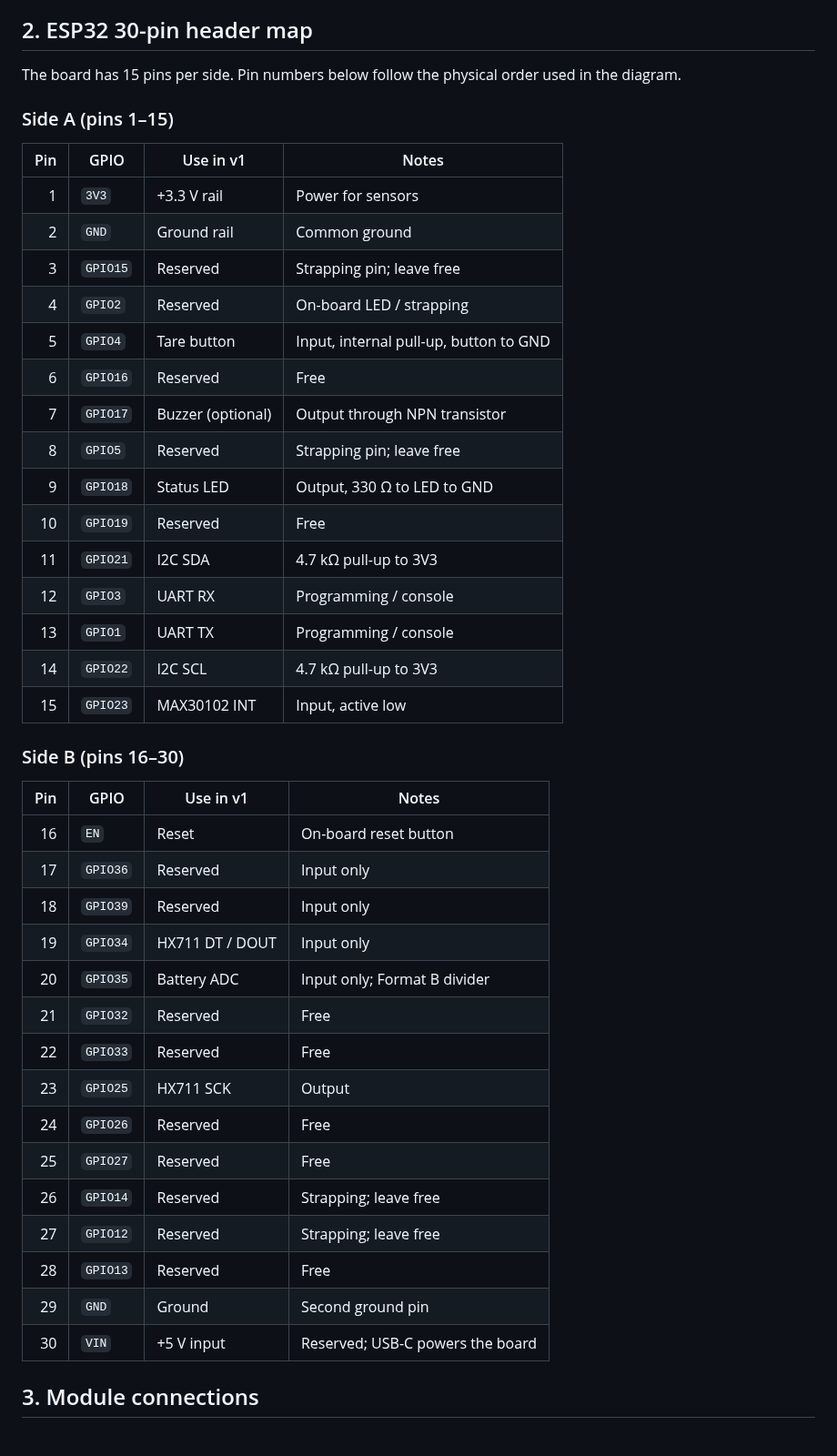
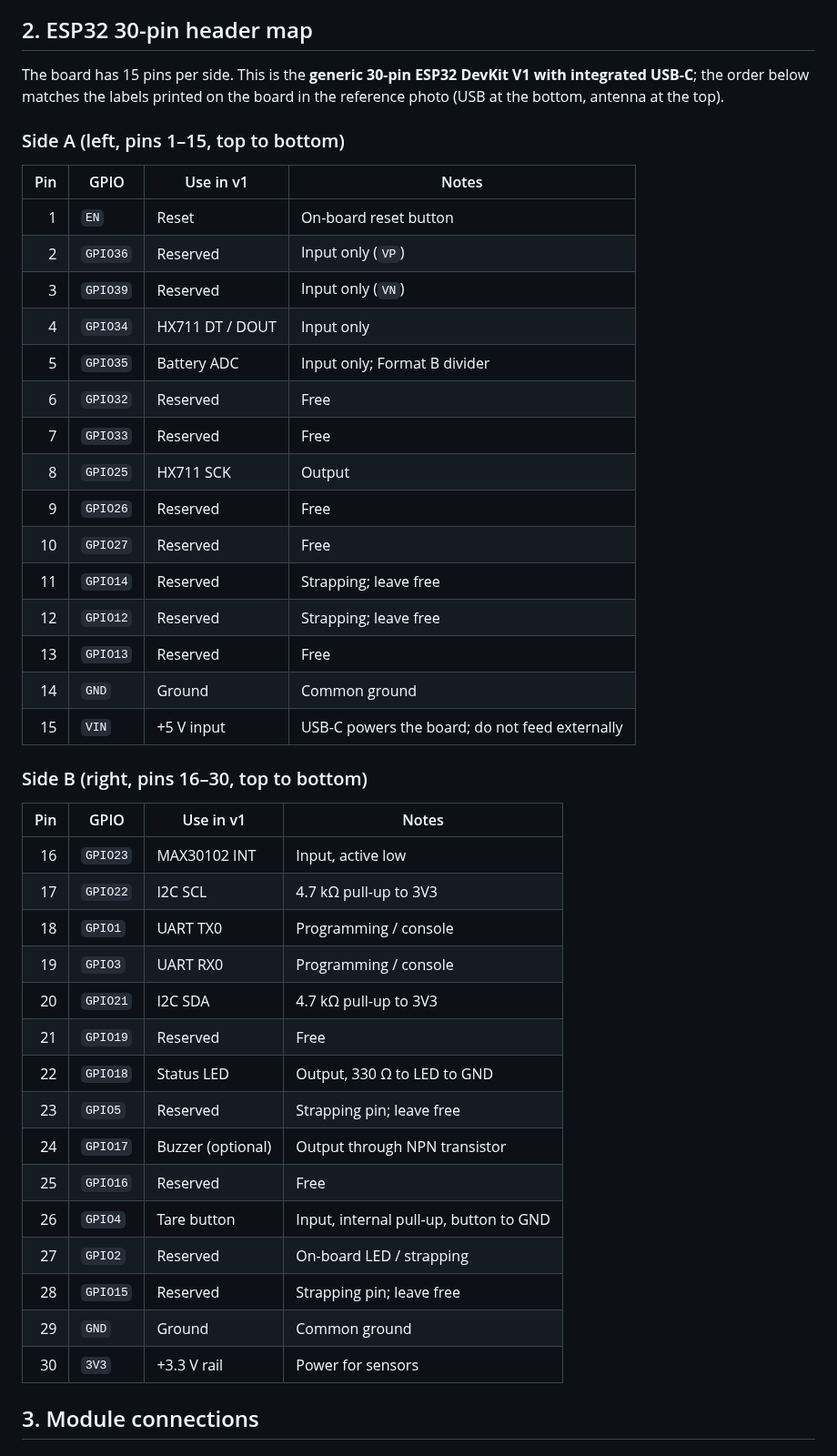
Before and after one commit to Jenifrutica/syncfit-hardware, a Markdown page: hardware/pinout.md, the part around the change. Shown at 91% size. GitHub-like rendering.

Commit message:
fix: match Format A diagram to generic 30-pin USB-C board order
The user's board has EN/VP/VN/D34 on the left and D23/D22/TX0 on the right, with VIN bottom-left and 3V3 bottom-right. The wiring sheet, pinout and module placement now follow that physical order.

```diff
--- a/hardware/pinout.md
+++ b/hardware/pinout.md
@@ -19,47 +19,49 @@ Do not feed `VIN` and USB-C at the same time. The HX711 is powered from **3.3 V*
 
 ## 2. ESP32 30-pin header map
 
-The board has 15 pins per side. Pin numbers below follow the physical order used in the diagram.
+The board has 15 pins per side. This is the **generic 30-pin ESP32 DevKit
+V1 with integrated USB-C**; the order below matches the labels printed on the
+board in the reference photo (USB at the bottom, antenna at the top).
 
-### Side A (pins 1–15)
+### Side A (left, pins 1–15, top to bottom)
 
 | Pin | GPIO | Use in v1 | Notes |
 |---:|---|---|---|
-| 1 | `3V3` | +3.3 V rail | Power for sensors |
-| 2 | `GND` | Ground rail | Common ground |
-| 3 | `GPIO15` | Reserved | Strapping pin; leave free |
-| 4 | `GPIO2` | Reserved | On-board LED / strapping |
-| 5 | `GPIO4` | Tare button | Input, internal pull-up, button to GND |
-| 6 | `GPIO16` | Reserved | Free |
-| 7 | `GPIO17` | Buzzer (optional) | Output through NPN transistor |
-| 8 | `GPIO5` | Reserved | Strapping pin; leave free |
-| 9 | `GPIO18` | Status LED | Output, 330 Ω to LED to GND |
-| 10 | `GPIO19` | Reserved | Free |
-| 11 | `GPIO21` | I2C SDA | 4.7 kΩ pull-up to 3V3 |
-| 12 | `GPIO3` | UART RX | Programming / console |
-| 13 | `GPIO1` | UART TX | Programming / console |
-| 14 | `GPIO22` | I2C SCL | 4.7 kΩ pull-up to 3V3 |
-| 15 | `GPIO23` | MAX30102 INT | Input, active low |
+| 1 | `EN` | Reset | On-board reset button |
+| 2 | `GPIO36` | Reserved | Input only (`VP`) |
+| 3 | `GPIO39` | Reserved | Input only (`VN`) |
+| 4 | `GPIO34` | HX711 DT / DOUT | Input only |
+| 5 | `GPIO35` | Battery ADC | Input only; Format B divider |
+| 6 | `GPIO32` | Reserved | Free |
+| 7 | `GPIO33` | Reserved | Free |
+| 8 | `GPIO25` | HX711 SCK | Output |
+| 9 | `GPIO26` | Reserved | Free |
+| 10 | `GPIO27` | Reserved | Free |
+| 11 | `GPIO14` | Reserved | Strapping; leave free |
+| 12 | `GPIO12` | Reserved | Strapping; leave free |
+| 13 | `GPIO13` | Reserved | Free |
+| 14 | `GND` | Ground | Common ground |
+| 15 | `VIN` | +5 V input | USB-C powers the board; do not feed externally |
 
-### Side B (pins 16–30)
+### Side B (right, pins 16–30, top to bottom)
 
 | Pin | GPIO | Use in v1 | Notes |
 |---:|---|---|---|
-| 16 | `EN` | Reset | On-board reset button |
-| 17 | `GPIO36` | Reserved | Input only |
-| 18 | `GPIO39` | Reserved | Input only |
-| 19 | `GPIO34` | HX711 DT / DOUT | Input only |
-| 20 | `GPIO35` | Battery ADC | Input only; Format B divider |
-| 21 | `GPIO32` | Reserved | Free |
-| 22 | `GPIO33` | Reserved | Free |
-| 23 | `GPIO25` | HX711 SCK | Output |
-| 24 | `GPIO26` | Reserved | Free |
-| 25 | `GPIO27` | Reserved | Free |
-| 26 | `GPIO14` | Reserved | Strapping; leave free |
-| 27 | `GPIO12` | Reserved | Strapping; leave free |
-| 28 | `GPIO13` | Reserved | Free |
-| 29 | `GND` | Ground | Second ground pin |
-| 30 | `VIN` | +5 V input | Reserved; USB-C powers the board |
+| 16 | `GPIO23` | MAX30102 INT | Input, active low |
+| 17 | `GPIO22` | I2C SCL | 4.7 kΩ pull-up to 3V3 |
+| 18 | `GPIO1` | UART TX0 | Programming / console |
+| 19 | `GPIO3` | UART RX0 | Programming / console |
+| 20 | `GPIO21` | I2C SDA | 4.7 kΩ pull-up to 3V3 |
+| 21 | `GPIO19` | Reserved | Free |
+| 22 | `GPIO18` | Status LED | Output, 330 Ω to LED to GND |
+| 23 | `GPIO5` | Reserved | Strapping pin; leave free |
+| 24 | `GPIO17` | Buzzer (optional) | Output through NPN transistor |
+| 25 | `GPIO16` | Reserved | Free |
+| 26 | `GPIO4` | Tare button | Input, internal pull-up, button to GND |
+| 27 | `GPIO2` | Reserved | On-board LED / strapping |
+| 28 | `GPIO15` | Reserved | Strapping pin; leave free |
+| 29 | `GND` | Ground | Common ground |
+| 30 | `3V3` | +3.3 V rail | Power for sensors |
 
 ## 3. Module connections
 
```
Also changed, not shown: hardware/wiring.png, 1 other file.
